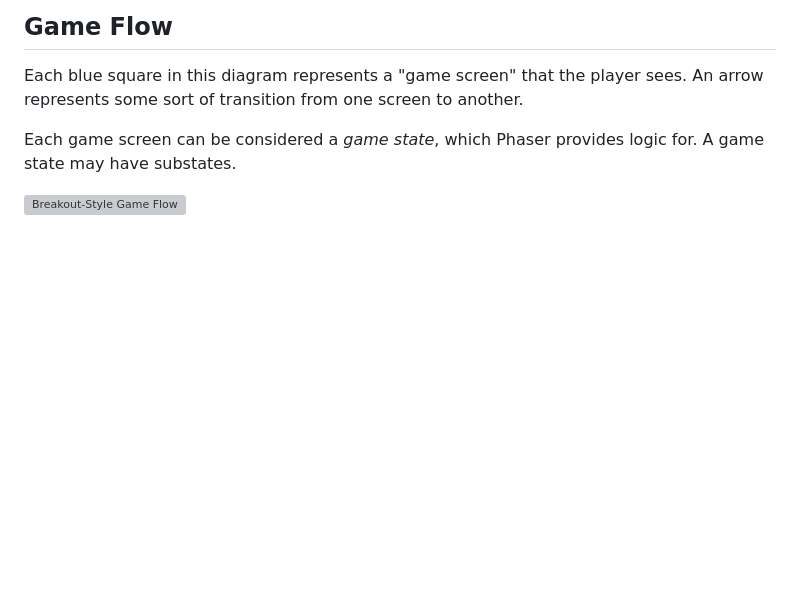
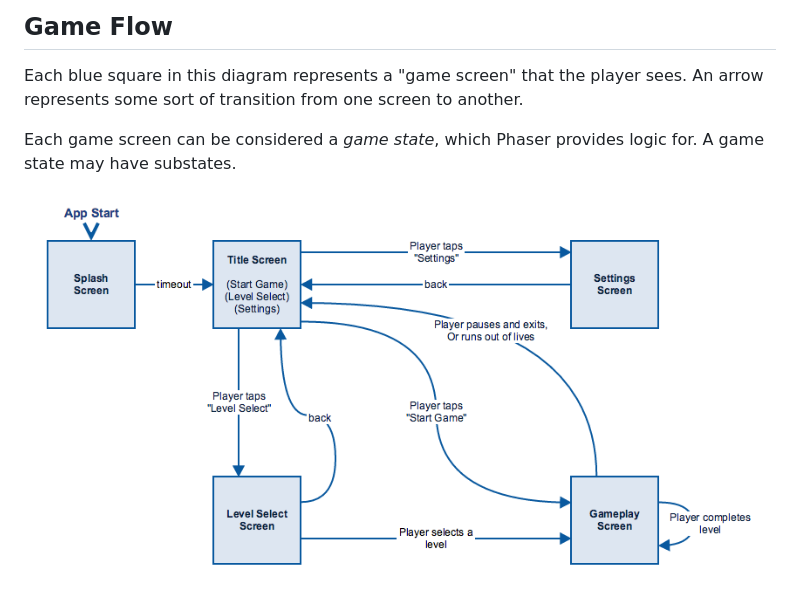
Before and after one commit to danbolt/CaptainMordecai, a Markdown page: docs/DesignDocument.md, the part around the change. Drawn GitHub-style; pictures changed too: docs/img/game_flow_diagram.png (added); blank space fills up the shorter version; grey boxes are pictures that could not be loaded.

Commit message:
GitHub Markdown does not support SVG. Providing a PNG alternative.

```diff
--- a/docs/DesignDocument.md
+++ b/docs/DesignDocument.md
@@ -12,4 +12,4 @@ Each blue square in this diagram represents a "game screen" that the player sees
 
 Each game screen can be considered a *game state*, which Phaser provides logic for. A game state may have substates.
 
-![Breakout-Style Game Flow](img/game_flow_diagram.svg)
+![Breakout-Style Game Flow](img/game_flow_diagram.png)
```
